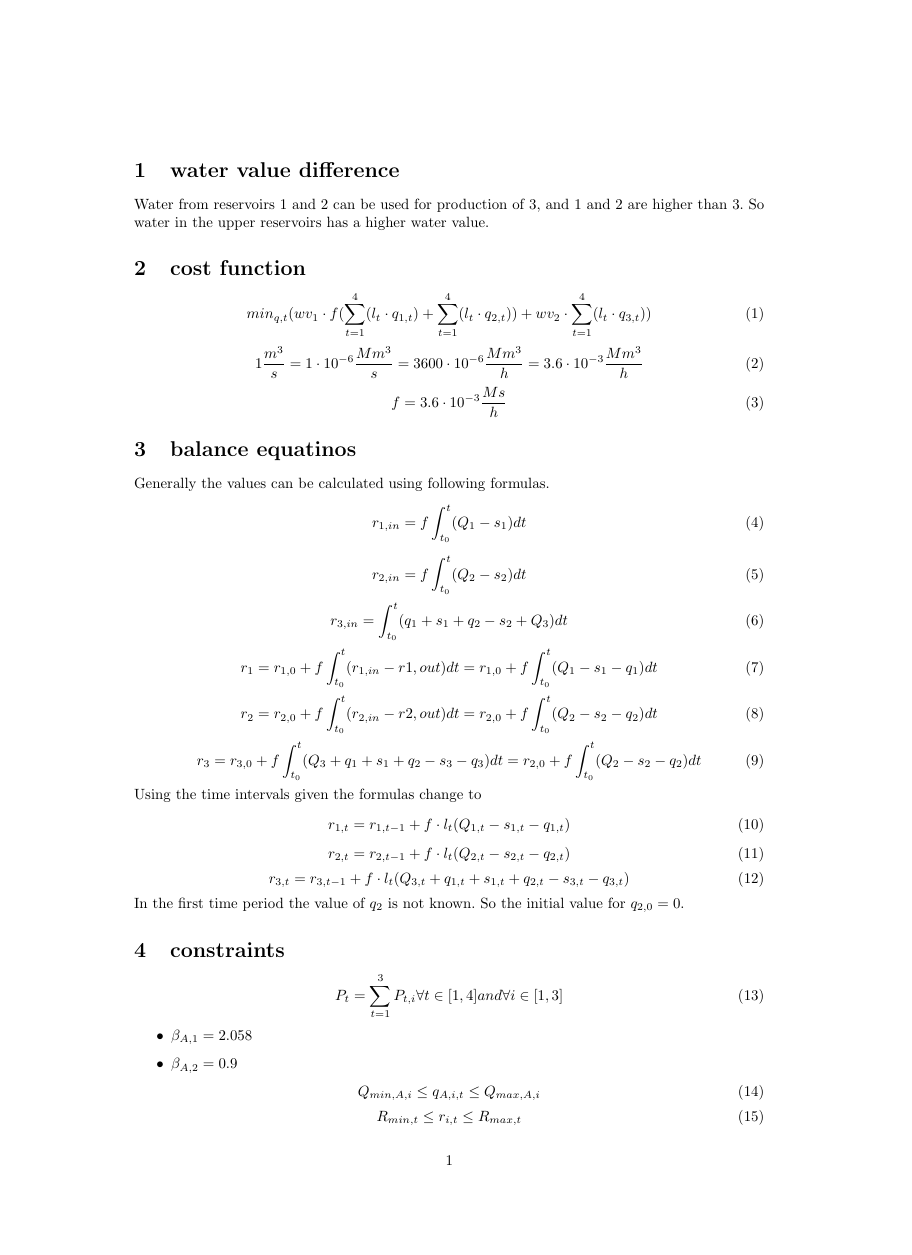
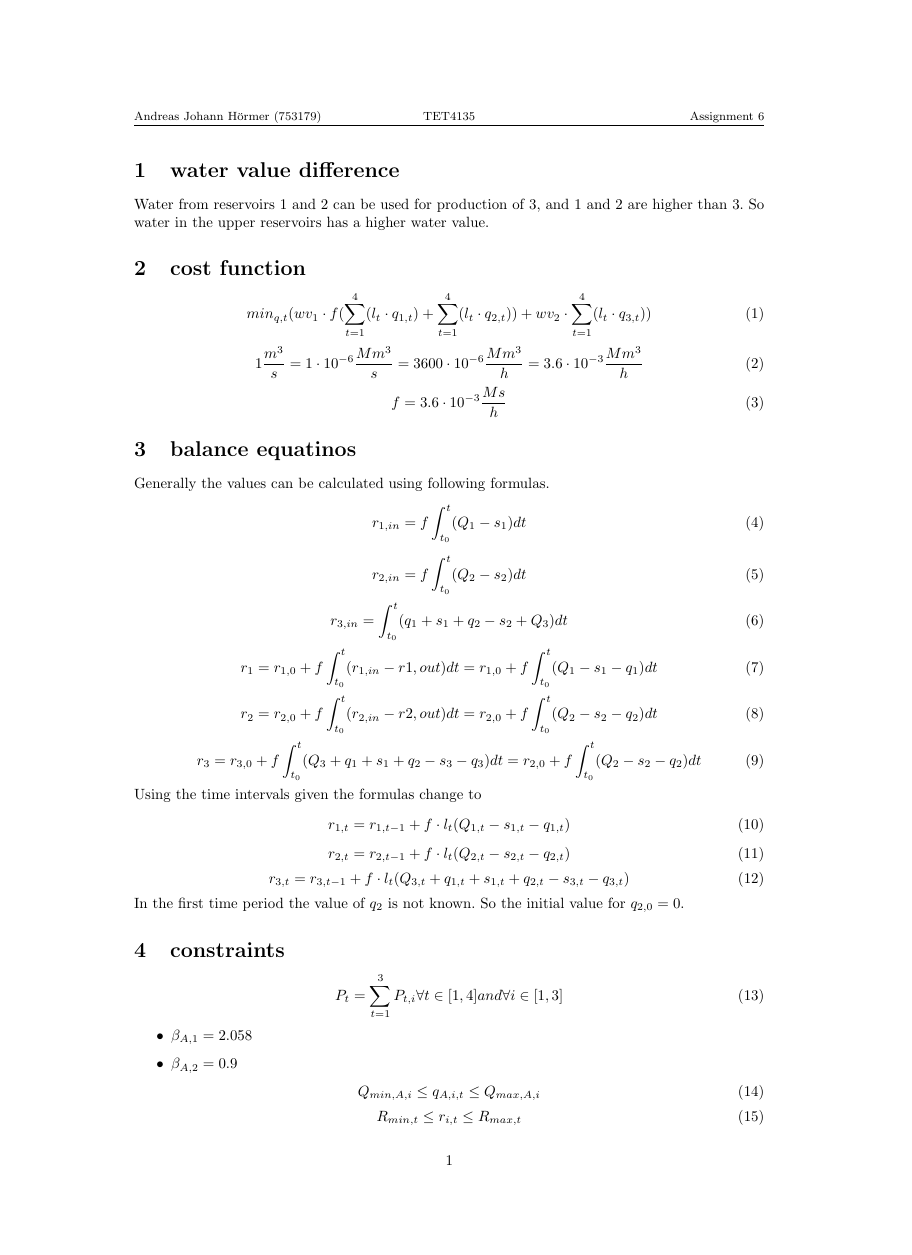
Before and after one commit to Horn2BWild/NTNU2014, a LaTeX problem sheet (TET4135_Energysystems/Assignments/Ass6/ass6.tex): page 1 of 3 before the commit and page 1 of 2 after it, the shorter picture padded with empty space. Compiled offline with pdfLaTeX.

Commit message:
added header

```diff
--- a/TET4135_Energysystems/Assignments/Ass6/ass6.tex
+++ b/TET4135_Energysystems/Assignments/Ass6/ass6.tex
@@ -4,8 +4,18 @@
 \usepackage{amsmath}
 \usepackage{amssymb}
 \usepackage{dsfont}
-\usepackage[dvips]{epsfig}
-\usepackage{graphicx}
+%\usepackage[dvips]{epsfig}
+%\usepackage{graphicx}
+\usepackage{fancyhdr}
+\usepackage{listings}
+\usepackage{nomencl}
+\usepackage{caption}
+\usepackage[pdftex]{graphicx}
+
+\pagestyle{fancy}
+\lhead{\footnotesize \parbox{11cm}{Andreas Johann H\"ormer (753179)}}
+\rhead{\footnotesize {Assignment 6}}
+\chead{\footnotesize {TET4135}}
 
 \begin{document}
 \section{water value difference}
```
Also changed, not shown: TET4135_Energysystems/Assignments/Ass6/ass6.pdf, TET4135_Energysystems/Assignments/Ass6/ass6.tex (4 more changed lines).
